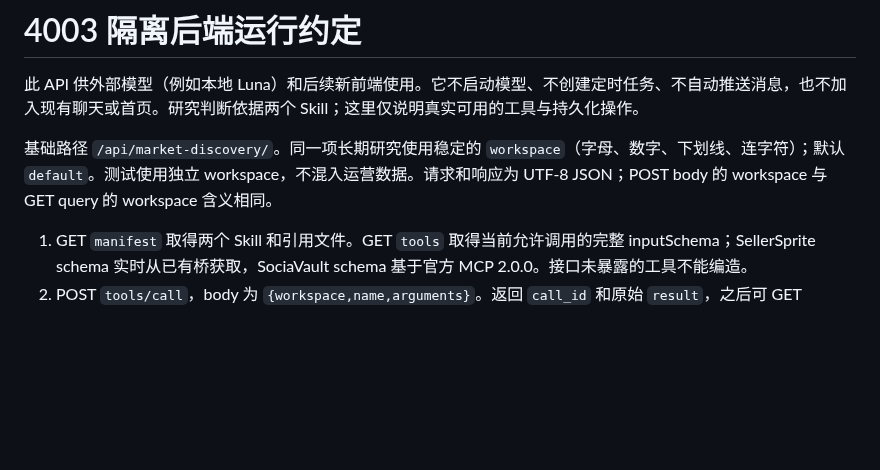
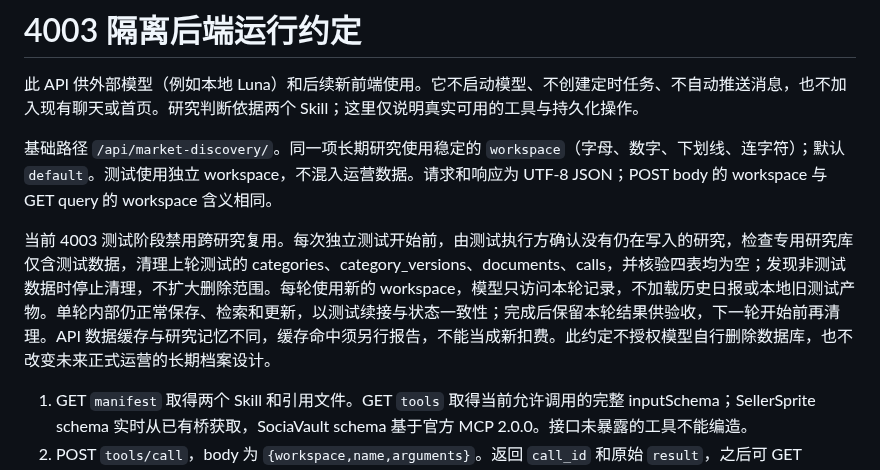
Before and after one commit to Joe1905/Video_analyzer, a Markdown page: scripts/market_discovery_skills/runtime.md, the part around the change. GitHub-like rendering; blank space fills up the shorter version.

Commit message:
Document clean research state for isolated discovery tests

```diff
--- a/scripts/market_discovery_skills/runtime.md
+++ b/scripts/market_discovery_skills/runtime.md
@@ -3,6 +3,8 @@
 此 API 供外部模型（例如本地 Luna）和后续新前端使用。它不启动模型、不创建定时任务、不自动推送消息，也不加入现有聊天或首页。研究判断依据两个 Skill；这里仅说明真实可用的工具与持久化操作。
 
 基础路径 `/api/market-discovery/`。同一项长期研究使用稳定的 `workspace`（字母、数字、下划线、连字符）；默认 `default`。测试使用独立 workspace，不混入运营数据。请求和响应为 UTF-8 JSON；POST body 的 workspace 与 GET query 的 workspace 含义相同。
+
+当前 4003 测试阶段禁用跨研究复用。每次独立测试开始前，由测试执行方确认没有仍在写入的研究，检查专用研究库仅含测试数据，清理上轮测试的 categories、category_versions、documents、calls，并核验四表均为空；发现非测试数据时停止清理，不扩大删除范围。每轮使用新的 workspace，模型只访问本轮记录，不加载历史日报或本地旧测试产物。单轮内部仍正常保存、检索和更新，以测试续接与状态一致性；完成后保留本轮结果供验收，下一轮开始前再清理。API 数据缓存与研究记忆不同，缓存命中须另行报告，不能当成新扣费。此约定不授权模型自行删除数据库，也不改变未来正式运营的长期档案设计。
 
 1. GET `manifest` 取得两个 Skill 和引用文件。GET `tools` 取得当前允许调用的完整 inputSchema；SellerSprite schema 实时从已有桥获取，SociaVault schema 基于官方 MCP 2.0.0。接口未暴露的工具不能编造。
 2. POST `tools/call`，body 为 `{workspace,name,arguments}`。返回 `call_id` 和原始 `result`，之后可 GET `calls/<call_id>?workspace=...` 读取。HTTP 200 不代表上游成功，检查 isError、success 和供应商业务错误。不要把请求、采集时间和来源内容时间混为一谈。
```
